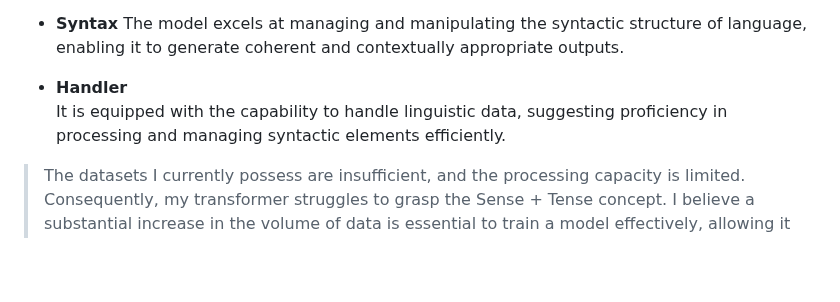
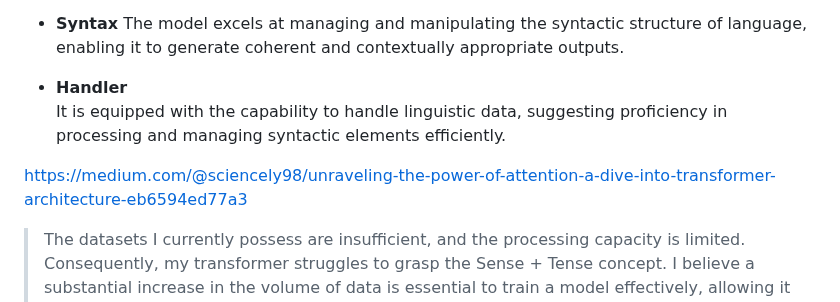
Before and after one commit to vishesh9131/Versatile-Interpretive-Syntax-Handler-VISH, a Markdown page: README.md, the part around the change. Rendered like a GitHub page; blank space fills up the shorter version.

```diff
--- a/README.md
+++ b/README.md
@@ -20,7 +20,7 @@ The model excels at managing and manipulating the syntactic structure of languag
 * **Handler**
 It is equipped with the capability to handle linguistic data, suggesting proficiency in processing and managing syntactic elements efficiently.
 
-
+https://medium.com/@sciencely98/unraveling-the-power-of-attention-a-dive-into-transformer-architecture-eb6594ed77a3
 
 
 > The datasets I currently possess are insufficient, and the processing capacity is limited. Consequently, my transformer struggles to grasp the Sense + Tense concept. I believe a substantial increase in the volume of data is essential to train a model effectively, allowing it to discern patterns inherent in language grammar.
```
